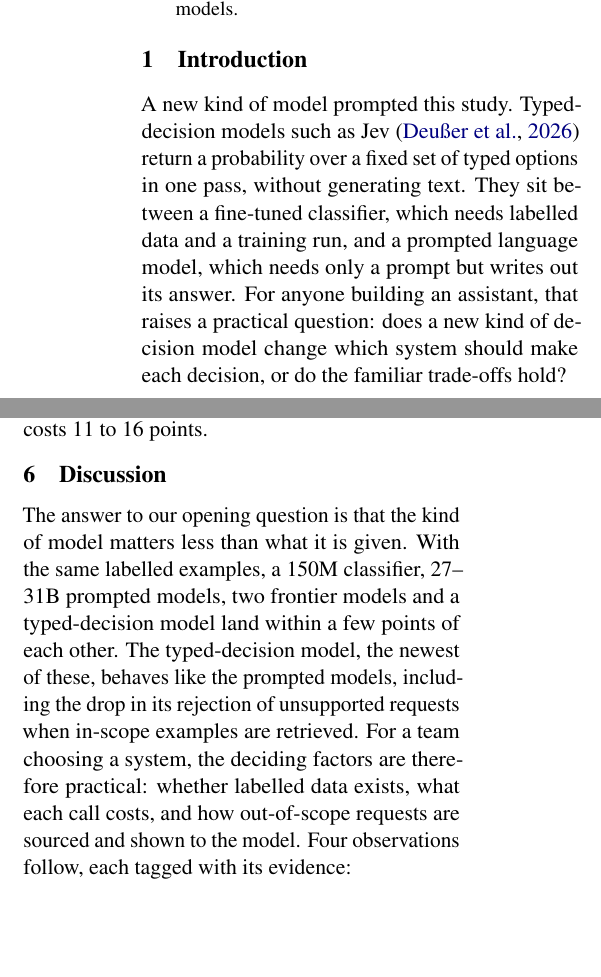
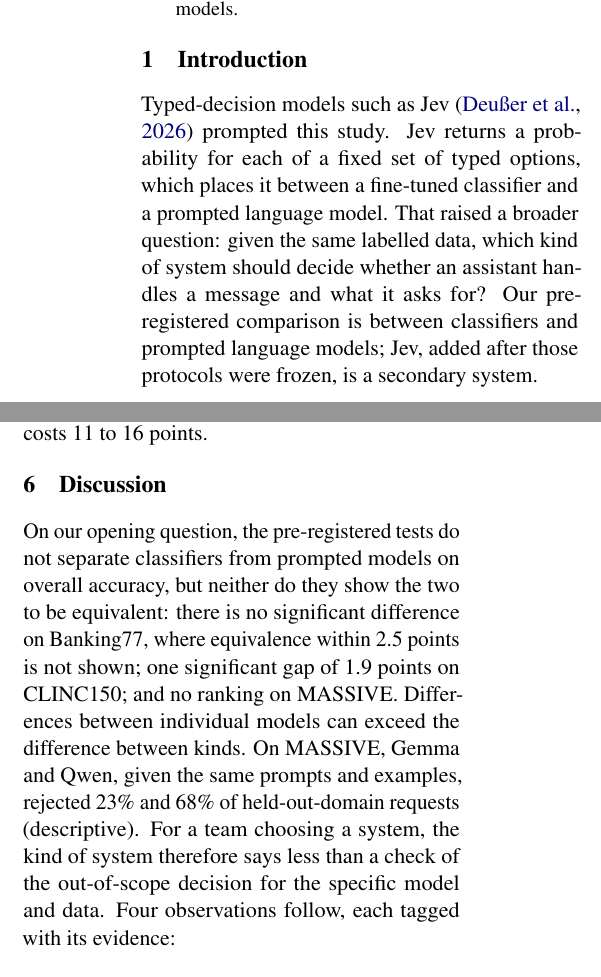
Before and after one commit to SafwanKamal/matched-data-small-gaps, a LaTeX paper (paper/main.tex): two parts of the columns of pages 1 and 7 of 14, joined at a grey line, cut so that both start at the same text, the shorter picture padded with empty space. Compiled offline with pdfLaTeX.

Commit message:
Paper: reframe the opening and Discussion lead around the pre-registered tests.

```diff
--- a/paper/main.tex
+++ b/paper/main.tex
@@ -41,7 +41,7 @@ We compare a fine-tuned 150M classifier, retrieval-prompted 27--31B language mod
 % ---------------------------------------------------------------------------------------------------------------
 \section{Introduction}
 
-A new kind of model prompted this study. Typed-decision models such as Jev \citep{deusser2026jev} return a probability over a fixed set of typed options in one pass, without generating text. They sit between a fine-tuned classifier, which needs labelled data and a training run, and a prompted language model, which needs only a prompt but writes out its answer. For anyone building an assistant, that raises a practical question: does a new kind of decision model change which system should make each decision, or do the familiar trade-offs hold?
+Typed-decision models such as Jev \citep{deusser2026jev} prompted this study. Jev returns a probability for each of a fixed set of typed options, which places it between a fine-tuned classifier and a prompted language model. That raised a broader question: given the same labelled data, which kind of system should decide whether an assistant handles a message and what it asks for? Our pre-registered comparison is between classifiers and prompted language models; Jev, added after those protocols were frozen, is a secondary system.
 
 Before an assistant acts on a message it decides whether the message is something it handles (\emph{scope}) and which operation it asks for (\emph{intent}). The usual choices are a small classifier fine-tuned on labelled examples, a prompted general language model, or a cascade from the first to the second. Recent work finds the cascade best \citep{chen2025fcslm,zaera2025udril,arora2024intent}: the classifier names intents better, and the general model recognises out-of-scope requests better \citep{rodrigues2026nlu}. Those comparisons usually equip one side better than the other. The classifier thresholds its softmax, which is weak on same-domain out-of-scope requests \citep{zhang2022oos,podolskiy2021mahalanobis}, or the general model answers without the labelled examples the classifier was trained on, which retrieval would provide \citep{milios2023manylabels,loukas2023penny}.
 
@@ -230,7 +230,7 @@ Jev 1.13.0 & 78.4 & 48.7 & 67.5 & 57.5 \\
 % ---------------------------------------------------------------------------------------------------------------
 \section{Discussion}
 
-The answer to our opening question is that the kind of model matters less than what it is given. With the same labelled examples, a 150M classifier, 27--31B prompted models, two frontier models and a typed-decision model land within a few points of each other. The typed-decision model, the newest of these, behaves like the prompted models, including the drop in its rejection of unsupported requests when in-scope examples are retrieved. For a team choosing a system, the deciding factors are therefore practical: whether labelled data exists, what each call costs, and how out-of-scope requests are sourced and shown to the model. Four observations follow, each tagged with its evidence:
+On our opening question, the pre-registered tests do not separate classifiers from prompted models on overall accuracy, but neither do they show the two to be equivalent: there is no significant difference on Banking77, where equivalence within 2.5 points is not shown; one significant gap of 1.9 points on CLINC150; and no ranking on MASSIVE. Differences between individual models can exceed the difference between kinds. On MASSIVE, Gemma and Qwen, given the same prompts and examples, rejected 23\% and 68\% of held-out-domain requests (descriptive). For a team choosing a system, the kind of system therefore says less than a check of the out-of-scope decision for the specific model and data. Four observations follow, each tagged with its evidence:
 \begin{enumerate}
   \item \textbf{Matched and equipped, the systems are close} (pre-registered). They differ by less than two points on Banking77 and CLINC150, and MASSIVE's direction depends on the model. A 31B general model, a typed-decision model and a 150M classifier given the same examples are within a few points of each other, and much larger models add little. Claims that one approach dominates should be checked against an equipped version of the other.
   \item \textbf{For a prompted model, the out-of-scope decision moves with what the prompt shows.} Retrieved in-scope examples lower the rejection of unsupported same-domain requests on BANKING77-OOS (pre-registered twice, the second time on fresh leak-free items for five models). Relevant, not random, examples cause it, and the accepted requests go to sibling labels whose examples were retrieved (post hoc). They did not lower rejection on CLINC single-domain with 10 options, and we could not establish why. Labelled out-of-scope examples raise rejection for the requests that retrieve them (MASSIVE, four draws). Repeating the scope rule after the examples helped four of five models but met our mitigation criterion for one. The classifier's threshold, by contrast, is tuned on development data. A fair comparison reports each system's operating point, not only its accuracy.
```
Also changed, not shown: paper/main.pdf, paper/main.tex (2 more changed lines).
